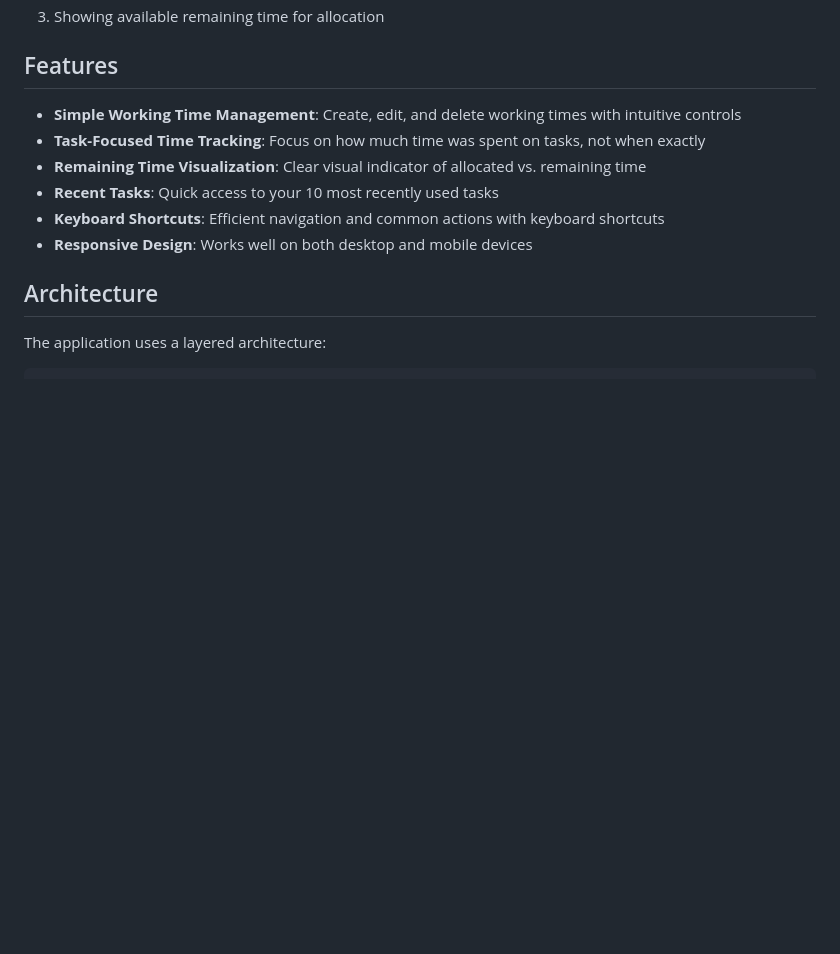
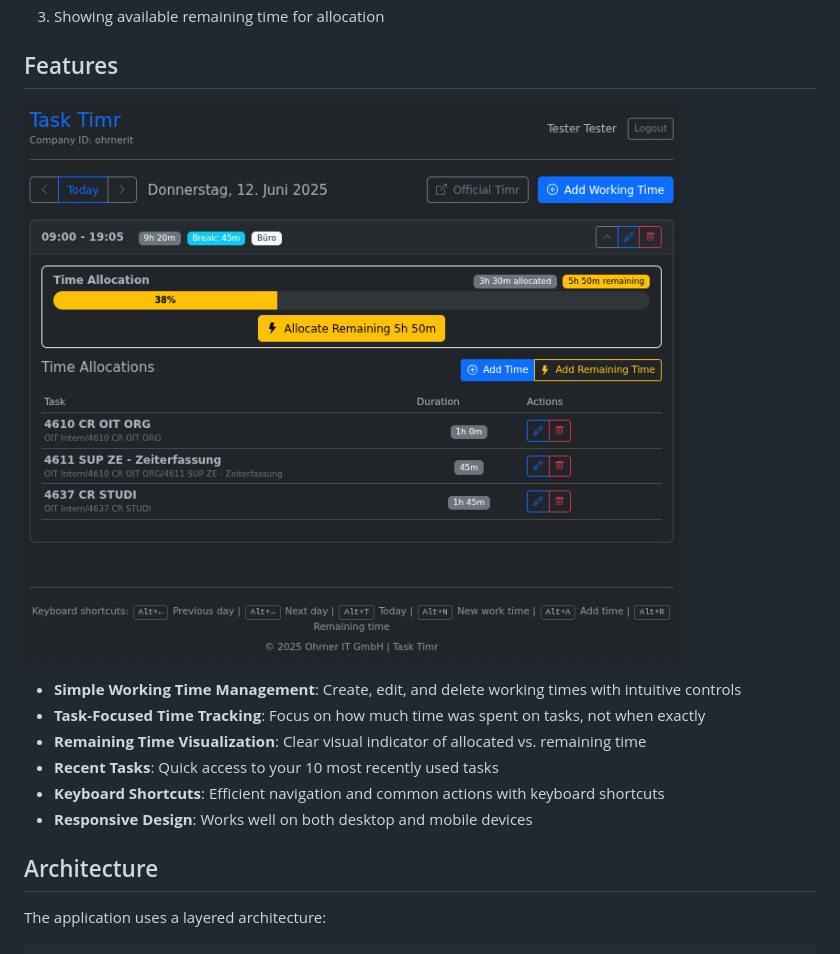
Before and after one commit to ohrner-it/task-timr, a Markdown page: README.md, the part around one of its changes. Rendered like a GitHub page; pictures changed too: doc/main-interface.png (added); blank space fills up the shorter version.

```diff
--- a/README.md
+++ b/README.md
@@ -21,6 +21,8 @@ This application provides an alternative frontend for Timr.com that simplifies t
 3. Showing available remaining time for allocation
 
 ## Features
+
+![Task Timr Main Interface](doc/main-interface.png)
 
 - **Simple Working Time Management**: Create, edit, and delete working times with intuitive controls
 - **Task-Focused Time Tracking**: Focus on how much time was spent on tasks, not when exactly
```
Also changed, not shown: other parts of README.md (+6 -6 lines), doc/README.User Guide.md (renamed from README.User Guide.md, +6 -0 lines), doc/README.md (added, +61 -0 lines), doc/README.Developer Guide.md (renamed from README.Developer Guide.md), doc/README.Testing Guide.md (renamed from README.Testing Guide.md), doc/add-time-allocation.png (added), doc/new-working-time.png (added).
